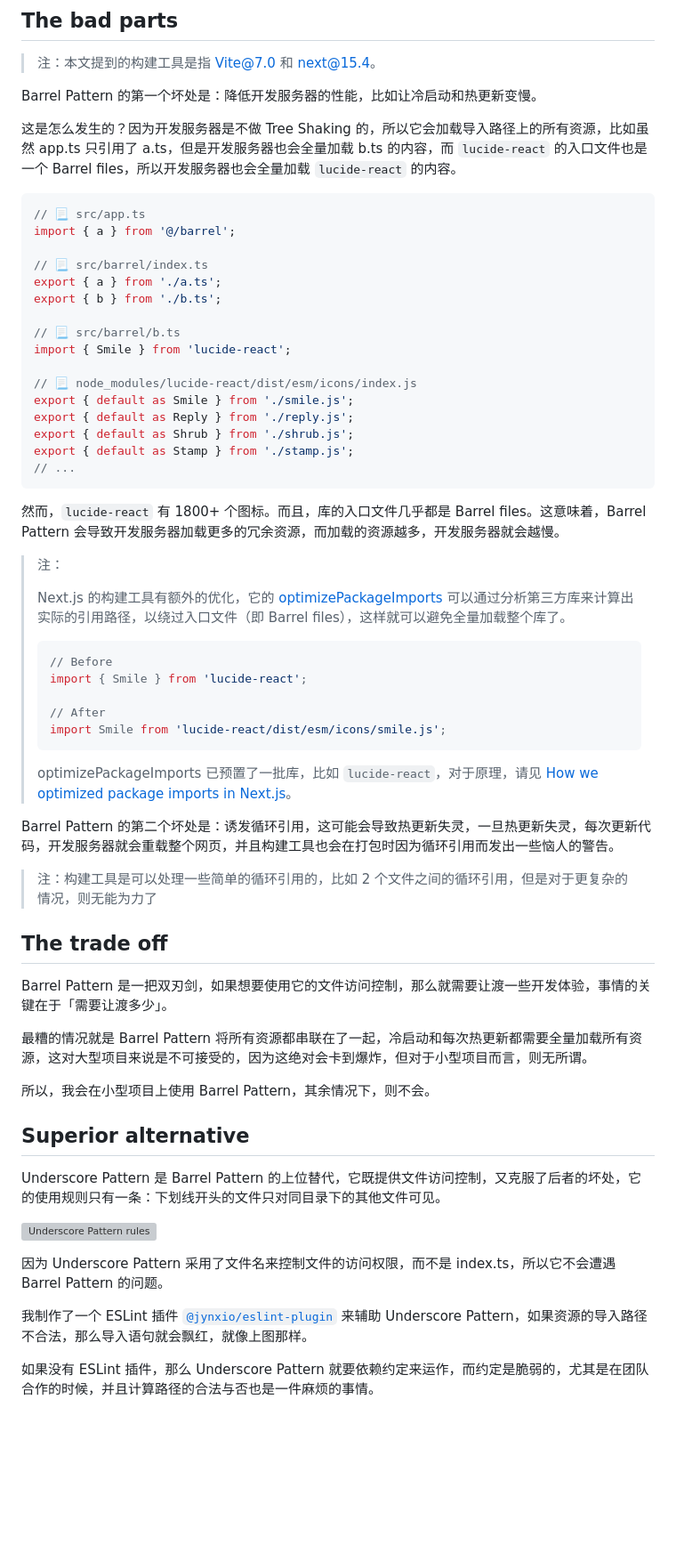
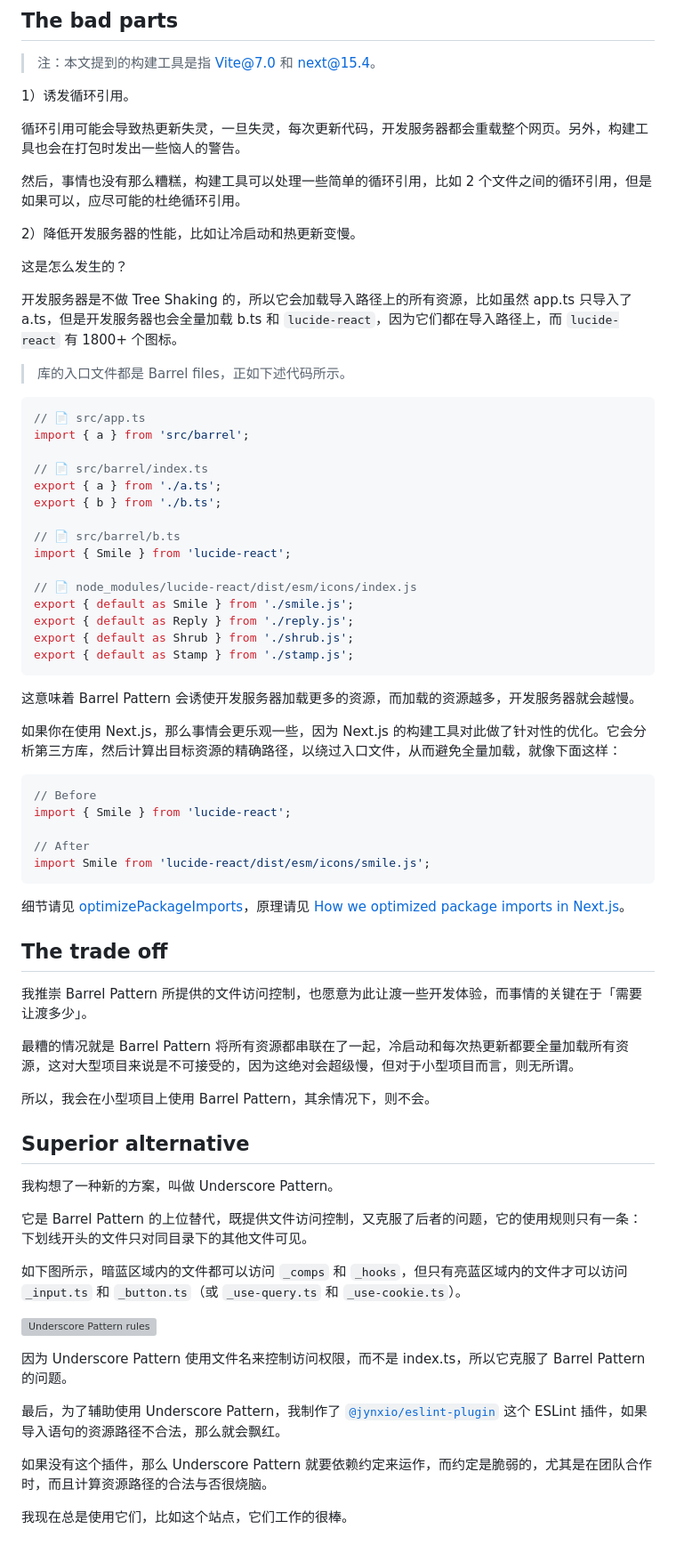
Before and after one commit to jynxio/www.jynxio.com, a Markdown page: post/what-i-think-of-barrel-pattern/index.md, the part around one of its changes. Shown at 89% size. Drawn GitHub-style; blank space fills up the shorter version; grey boxes are pictures that could not be loaded.

Commit message:
release: New post

````diff
--- a/post/what-i-think-of-barrel-pattern/index.md
+++ b/post/what-i-think-of-barrel-pattern/index.md
@@ -71,65 +68,74 @@ import { a, b } from '@/barrel';
 
 > 注：本文提到的构建工具是指 Vite@7.0 和 next@15.4。
 
-Barrel Pattern 的第一个坏处是：降低开发服务器的性能，比如让冷启动和热更新变慢。
+1）诱发循环引用。
 
-这是怎么发生的？因为开发服务器是不做 Tree Shaking 的，所以它会加载导入路径上的所有资源，比如虽然 app.ts 只引用了 a.ts，但是开发服务器也会全量加载 b.ts 的内容，而 `lucide-react` 的入口文件也是一个 Barrel files，所以开发服务器也会全量加载 `lucide-react` 的内容。
+循环引用可能会导致热更新失灵，一旦失灵，每次更新代码，开发服务器都会重载整个网页。另外，构建工具也会在打包时发出一些恼人的警告。
+
+然后，事情也没有那么糟糕，构建工具可以处理一些简单的循环引用，比如 2 个文件之间的循环引用，但是如果可以，应尽可能的杜绝循环引用。
+
+2）降低开发服务器的性能，比如让冷启动和热更新变慢。
+
+这是怎么发生的？
+
+开发服务器是不做 Tree Shaking 的，所以它会加载导入路径上的所有资源，比如虽然 app.ts 只导入了 a.ts，但是开发服务器也会全量加载 b.ts 和 `lucide-react`，因为它们都在导入路径上，而 `lucide-react` 有 1800+ 个图标。
+
+> 库的入口文件都是 Barrel files，正如下述代码所示。
 
 ```ts
-// 📃 src/app.ts
-import { a } from '@/barrel';
+// 📄 src/app.ts
+import { a } from 'src/barrel';
 
-// 📃 src/barrel/index.ts
+// 📄 src/barrel/index.ts
 export { a } from './a.ts';
 export { b } from './b.ts';
 
-// 📃 src/barrel/b.ts
+// 📄 src/barrel/b.ts
 import { Smile } from 'lucide-react';
 
-// 📃 node_modules/lucide-react/dist/esm/icons/index.js
+// 📄 node_modules/lucide-react/dist/esm/icons/index.js
 export { default as Smile } from './smile.js';
 export { default as Reply } from './reply.js';
 export { default as Shrub } from './shrub.js';
 export { default as Stamp } from './stamp.js';
-// ...
 ```
 
-然而，`lucide-react` 有 1800+ 个图标。而且，库的入口文件几乎都是 Barrel files。这意味着，Barrel Pattern 会导致开发服务器加载更多的冗余资源，而加载的资源越多，开发服务器就会越慢。
+这意味着 Barrel Pattern 会诱使开发服务器加载更多的资源，而加载的资源越多，开发服务器就会越慢。
 
-> 注：
->
-> Next.js 的构建工具有额外的优化，它的 [optimizePackageImports](https://nextjs.org/docs/app/api-reference/config/next-config-js/optimizePackageImports) 可以通过分析第三方库来计算出实际的引用路径，以绕过入口文件（即 Barrel files），这样就可以避免全量加载整个库了。
->
-> ```ts
-> // Before
-> import { Smile } from 'lucide-react';
->
-> // After
-> import Smile from 'lucide-react/dist/esm/icons/smile.js';
-> ```
->
-> optimizePackageImports 已预置了一批库，比如 `lucide-react`，对于原理，请见 [How we optimized package imports in Next.js](https://vercel.com/blog/how-we-optimized-package-imports-in-next-js#new-solution:-optimizepackageimports)。
+如果你在使用 Next.js，那么事情会更乐观一些，因为 Next.js 的构建工具对此做了针对性的优化。它会分析第三方库，然后计算出目标资源的精确路径，以绕过入口文件，从而避免全量加载，就像下面这样：
 
-Barrel Pattern 的第二个坏处是：诱发循环引用，这可能会导致热更新失灵，一旦热更新失灵，每次更新代码，开发服务器就会重载整个网页，并且构建工具也会在打包时因为循环引用而发出一些恼人的警告。
+```ts
+// Before
+import { Smile } from 'lucide-react';
 
-> 注：构建工具是可以处理一些简单的循环引用的，比如 2 个文件之间的循环引用，但是对于更复杂的情况，则无能为力了
+// After
+import Smile from 'lucide-react/dist/esm/icons/smile.js';
+```
+
+细节请见 [optimizePackageImports](https://nextjs.org/docs/app/api-reference/config/next-config-js/optimizePackageImports)，原理请见 [How we optimized package imports in Next.js](https://vercel.com/blog/how-we-optimized-package-imports-in-next-js#new-solution:-optimizepackageimports)。
 
 ## The trade off
 
-Barrel Pattern 是一把双刃剑，如果想要使用它的文件访问控制，那么就需要让渡一些开发体验，事情的关键在于「需要让渡多少」。
+我推崇 Barrel Pattern 所提供的文件访问控制，也愿意为此让渡一些开发体验，而事情的关键在于「需要让渡多少」。
 
-最糟的情况就是 Barrel Pattern 将所有资源都串联在了一起，冷启动和每次热更新都需要全量加载所有资源，这对大型项目来说是不可接受的，因为这绝对会卡到爆炸，但对于小型项目而言，则无所谓。
+最糟的情况就是 Barrel Pattern 将所有资源都串联在了一起，冷启动和每次热更新都要全量加载所有资源，这对大型项目来说是不可接受的，因为这绝对会超级慢，但对于小型项目而言，则无所谓。
 
 所以，我会在小型项目上使用 Barrel Pattern，其余情况下，则不会。
 
 ## Superior alternative
 
-Underscore Pattern 是 Barrel Pattern 的上位替代，它既提供文件访问控制，又克服了后者的坏处，它的使用规则只有一条：下划线开头的文件只对同目录下的其他文件可见。
+我构想了一种新的方案，叫做 Underscore Pattern。
+
+它是 Barrel Pattern 的上位替代，既提供文件访问控制，又克服了后者的问题，它的使用规则只有一条：下划线开头的文件只对同目录下的其他文件可见。
+
+如下图所示，暗蓝区域内的文件都可以访问 `_comps` 和 `_hooks`，但只有亮蓝区域内的文件才可以访问 `_input.ts` 和 `_button.ts`（或 `_use-query.ts` 和 `_use-cookie.ts`）。
 
 ![Underscore Pattern rules](./img/underscore-pattern-rule.png)
 
-因为 Underscore Pattern 采用了文件名来控制文件的访问权限，而不是 index.ts，所以它不会遭遇 Barrel Pattern 的问题。
+因为 Underscore Pattern 使用文件名来控制访问权限，而不是 index.ts，所以它克服了 Barrel Pattern 的问题。
 
-我制作了一个 ESLint 插件 [`@jynxio/eslint-plugin`](https://github.com/jynxio/eslint-plugin) 来辅助 Underscore Pattern，如果资源的导入路径不合法，那么导入语句就会飘红，就像上图那样。
+最后，为了辅助使用 Underscore Pattern，我制作了 [`@jynxio/eslint-plugin`](https://github.com/jynxio/eslint-plugin) 这个 ESLint 插件，如果导入语句的资源路径不合法，那么就会飘红。
 
-如果没有 ESLint 插件，那么 Underscore Pattern 就要依赖约定来运作，而约定是脆弱的，尤其是在团队合作的时候，并且计算路径的合法与否也是一件麻烦的事情。
+如果没有这个插件，那么 Underscore Pattern 就要依赖约定来运作，而约定是脆弱的，尤其是在团队合作时，而且计算资源路径的合法与否很烧脑。
+
+我现在总是使用它们，比如这个站点，它们工作的很棒。
````
Also changed, not shown: other parts of post/what-i-think-of-barrel-pattern/index.md (+20 -23 lines).
